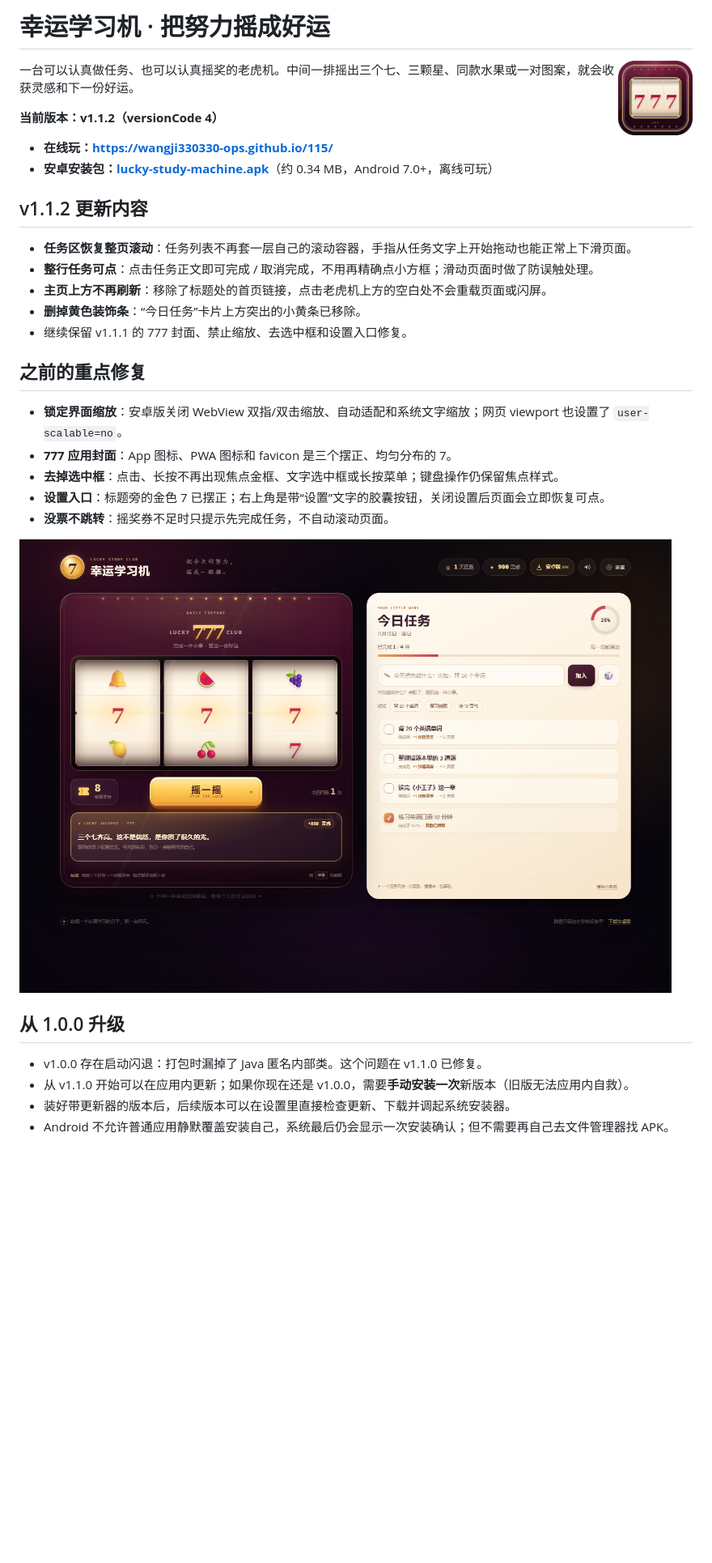
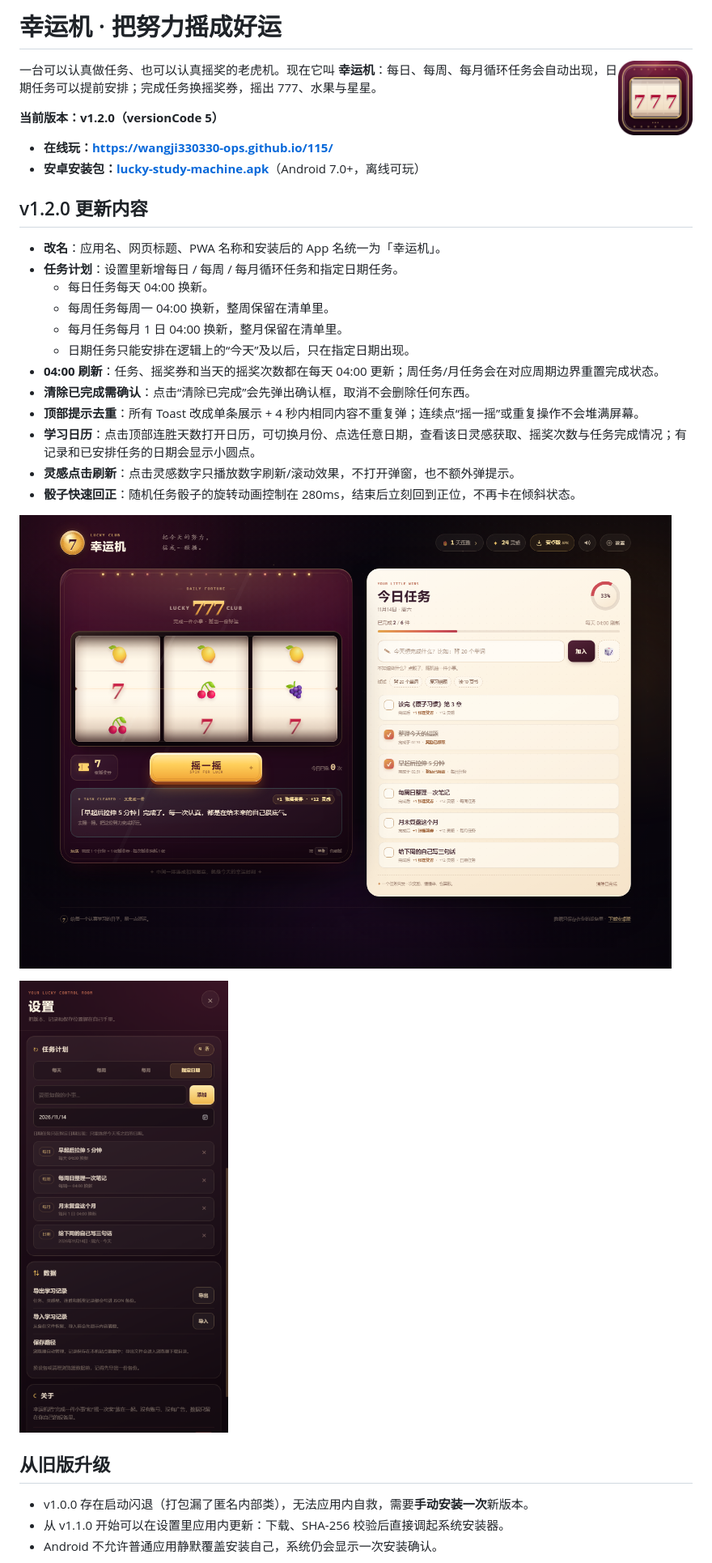
Before and after one commit to wangji330330-ops/115, a Markdown page: README.md, the part around one of its changes. Shown at 81% size. Rendered like a GitHub page; pictures changed too: docs/preview-desktop.png, docs/preview-plan.png (added); blank space fills up the shorter version.

```diff
--- a/README.md
+++ b/README.md
@@ -1,38 +1,38 @@
-# 幸运学习机 · 把努力摇成好运
+# 幸运机 · 把努力摇成好运
 
 <img src="assets/icon-192.png" width="92" align="right" alt="777 应用封面">
 
-一台可以认真做任务、也可以认真摇奖的老虎机。中间一排摇出三个七、三颗星、同款水果或一对图案，就会收获灵感和下一份好运。
+一台可以认真做任务、也可以认真摇奖的老虎机。现在它叫 **幸运机**：每日、每周、每月循环任务会自动出现，日期任务可以提前安排；完成任务换摇奖券，摇出 777、水果与星星。
 
-**当前版本：v1.1.2（versionCode 4）**
+**当前版本：v1.2.0（versionCode 5）**
 
 - **在线玩：<https://wangji330330-ops.github.io/115/>**
-- **安卓安装包：[lucky-study-machine.apk](https://wangji330330-ops.github.io/115/lucky-study-machine.apk)**（约 0.34 MB，Android 7.0+，离线可玩）
+- **安卓安装包：[lucky-study-machine.apk](https://wangji330330-ops.github.io/115/lucky-study-machine.apk)**（Android 7.0+，离线可玩）
 
-## v1.1.2 更新内容
+## v1.2.0 更新内容
 
-- **任务区恢复整页滚动**：任务列表不再套一层自己的滚动容器，手指从任务文字上开始拖动也能正常上下滑页面。
-- **整行任务可点**：点击任务正文即可完成 / 取消完成，不用再精确点小方框；滑动页面时做了防误触处理。
-- **主页上方不再刷新**：移除了标题处的首页链接，点击老虎机上方的空白处不会重载页面或闪屏。
-- **删掉黄色装饰条**：“今日任务”卡片上方突出的小黄条已移除。
-- 继续保留 v1.1.1 的 777 封面、禁止缩放、去选中框和设置入口修复。
-
-## 之前的重点修复
-
-- **锁定界面缩放**：安卓版关闭 WebView 双指/双击缩放、自动适配和系统文字缩放；网页 viewport 也设置了 `user-scalable=no`。
-- **777 应用封面**：App 图标、PWA 图标和 favicon 是三个摆正、均匀分布的 7。
-- **去掉选中框**：点击、长按不再出现焦点金框、文字选中框或长按菜单；键盘操作仍保留焦点样式。
-- **设置入口**：标题旁的金色 7 已摆正；右上角是带“设置”文字的胶囊按钮，关闭设置后页面会立即恢复可点。
-- **没票不跳转**：摇奖券不足时只提示先完成任务，不自动滚动页面。
+- **改名**：应用名、网页标题、PWA 名称和安装后的 App 名统一为「幸运机」。
+- **任务计划**：设置里新增每日 / 每周 / 每月循环任务和指定日期任务。
+  - 每日任务每天 04:00 换新。
+  - 每周任务每周一 04:00 换新，整周保留在清单里。
+  - 每月任务每月 1 日 04:00 换新，整月保留在清单里。
+  - 日期任务只能安排在逻辑上的“今天”及以后，只在指定日期出现。
+- **04:00 刷新**：任务、摇奖券和当天的摇奖次数都在每天 04:00 更新；周任务/月任务会在对应周期边界重置完成状态。
+- **清除已完成需确认**：点击“清除已完成”会先弹出确认框，取消不会删除任何东西。
+- **顶部提示去重**：所有 Toast 改成单条展示 + 4 秒内相同内容不重复弹；连续点“摇一摇”或重复操作不会堆满屏幕。
+- **学习日历**：点击顶部连胜天数打开日历，可切换月份、点选任意日期，查看该日灵感获取、摇奖次数与任务完成情况；有记录和已安排任务的日期会显示小圆点。
+- **灵感点击刷新**：点击灵感数字只播放数字刷新/滚动效果，不打开弹窗，也不额外弹提示。
+- **骰子快速回正**：随机任务骰子的旋转动画控制在 280ms，结束后立刻回到正位，不再卡在倾斜状态。
 
 ![桌面版预览](docs/preview-desktop.png)
 
-## 从 1.0.0 升级
+![任务计划](docs/preview-plan.png)
 
-- v1.0.0 存在启动闪退：打包时漏掉了 Java 匿名内部类。这个问题在 v1.1.0 已修复。
-- 从 v1.1.0 开始可以在应用内更新；如果你现在还是 v1.0.0，需要**手动安装一次**新版本（旧版无法应用内自救）。
-- 装好带更新器的版本后，后续版本可以在设置里直接检查更新、下载并调起系统安装器。
-- Android 不允许普通应用静默覆盖安装自己，系统最后仍会显示一次安装确认；但不需要再自己去文件管理器找 APK。
+## 从旧版升级
+
+- v1.0.0 存在启动闪退（打包漏了匿名内部类），无法应用内自救，需要**手动安装一次**新版本。
+- 从 v1.1.0 开始可以在设置里应用内更新：下载、SHA-256 校验后直接调起系统安装器。
+- Android 不允许普通应用静默覆盖安装自己，系统仍会显示一次安装确认。
 
 ![设置与更新](docs/preview-settings.png)
 
```
Also changed, not shown: other parts of README.md (+38 -54 lines), docs/preview-calendar.png (added), docs/preview-mobile.png, docs/preview-settings.png, 14 other files.
